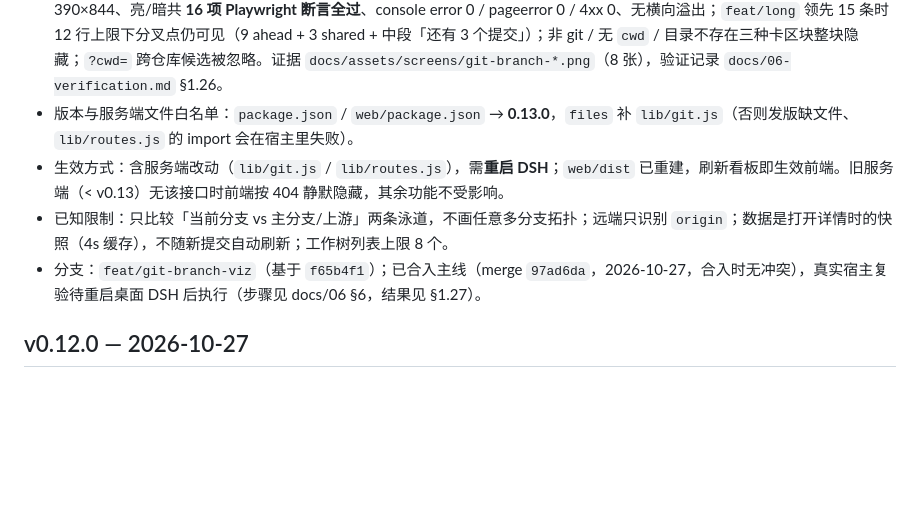
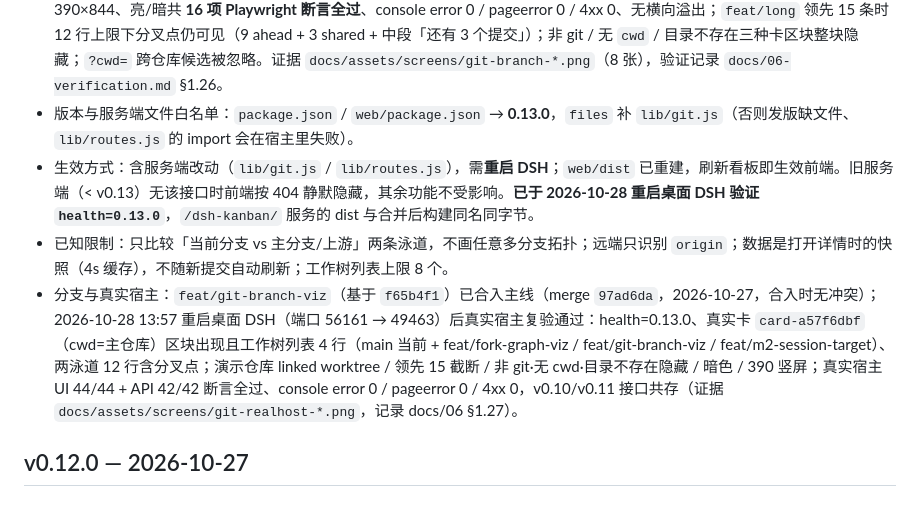
Before and after one commit to roxorlt/dsh-kanban, a Markdown page: CHANGELOG.md, the part around the change. Rendered like a GitHub page; blank space fills up the shorter version.

```diff
--- a/CHANGELOG.md
+++ b/CHANGELOG.md
@@ -12,9 +12,9 @@
 - 测试：服务端 `node --test` **162/162**（新增 `test/git.test.mjs` 8 例：普通 / detached / 分叉 + linked worktree / upstream 领先落后 / origin/HEAD 探测 / 11→8 工作树截断 / 提交上限 / 全部不可用原因 / `?cwd=` 采用与忽略；`test/routes.test.mjs` +4 例：404 / 405 / 200 available true·false / HEAD / `?cwd=` 候选）；Web `vitest` **25 文件 / 249 测试**（新增 `gitGraph` 24 例，含分叉点优先截断、工作树计数隐藏）；`tsc --noEmit` 0 error、`vite build` 通过、令牌 lint 9 个 CSS 0 error / 0 warning。
 - 真实数据验收：`node scripts/demo-git-repo.mjs` 造演示仓库（main 与 origin/main 分叉、`feat/graph` / `feat/long` 两个 linked worktree、非 git 目录），`scripts/dev-server.mjs` 起独立服务 + 6 张真实卡片；Chromium 1440×900 DPR2 / 390×844、亮/暗共 **16 项 Playwright 断言全过**、console error 0 / pageerror 0 / 4xx 0、无横向溢出；`feat/long` 领先 15 条时 12 行上限下分叉点仍可见（9 ahead + 3 shared + 中段「还有 3 个提交」）；非 git / 无 `cwd` / 目录不存在三种卡区块整块隐藏；`?cwd=` 跨仓库候选被忽略。证据 `docs/assets/screens/git-branch-*.png`（8 张），验证记录 `docs/06-verification.md` §1.26。
 - 版本与服务端文件白名单：`package.json` / `web/package.json` → **0.13.0**，`files` 补 `lib/git.js`（否则发版缺文件、`lib/routes.js` 的 import 会在宿主里失败）。
-- 生效方式：含服务端改动（`lib/git.js` / `lib/routes.js`），需**重启 DSH**；`web/dist` 已重建，刷新看板即生效前端。旧服务端（< v0.13）无该接口时前端按 404 静默隐藏，其余功能不受影响。
+- 生效方式：含服务端改动（`lib/git.js` / `lib/routes.js`），需**重启 DSH**；`web/dist` 已重建，刷新看板即生效前端。旧服务端（< v0.13）无该接口时前端按 404 静默隐藏，其余功能不受影响。**已于 2026-10-28 重启桌面 DSH 验证 `health=0.13.0`**，`/dsh-kanban/` 服务的 dist 与合并后构建同名同字节。
 - 已知限制：只比较「当前分支 vs 主分支/上游」两条泳道，不画任意多分支拓扑；远端只识别 `origin`；数据是打开详情时的快照（4s 缓存），不随新提交自动刷新；工作树列表上限 8 个。
-- 分支：`feat/git-branch-viz`（基于 `f65b4f1`）；已合入主线（merge `97ad6da`，2026-10-27，合入时无冲突），真实宿主复验待重启桌面 DSH 后执行（步骤见 docs/06 §6，结果见 §1.27）。
+- 分支与真实宿主：`feat/git-branch-viz`（基于 `f65b4f1`）已合入主线（merge `97ad6da`，2026-10-27，合入时无冲突）；2026-10-28 13:57 重启桌面 DSH（端口 56161 → 49463）后真实宿主复验通过：health=0.13.0、真实卡 `card-a57f6dbf`（cwd=主仓库）区块出现且工作树列表 4 行（main 当前 + feat/fork-graph-viz / feat/git-branch-viz / feat/m2-session-target）、两泳道 12 行含分叉点；演示仓库 linked worktree / 领先 15 截断 / 非 git·无 cwd·目录不存在隐藏 / 暗色 / 390 竖屏；真实宿主 UI 44/44 + API 42/42 断言全过、console error 0 / pageerror 0 / 4xx 0，v0.10/v0.11 接口共存（证据 `docs/assets/screens/git-realhost-*.png`，记录 docs/06 §1.27）。
 
 ## v0.12.0 — 2026-10-27
 
```
Also changed, not shown: README.md (+6 -2 lines), docs/06-verification.md (+20 -2 lines), docs/assets/screens/git-realhost-existing-card.png (added), docs/assets/screens/git-realhost-hidden-nogit.png (added), docs/assets/screens/git-realhost-section-real-card.png (added), docs/assets/screens/git-realhost-worktree-dark.png (added), docs/assets/screens/git-realhost-worktree-light.png (added), docs/assets/screens/git-realhost-worktree-portrait.png (added).
